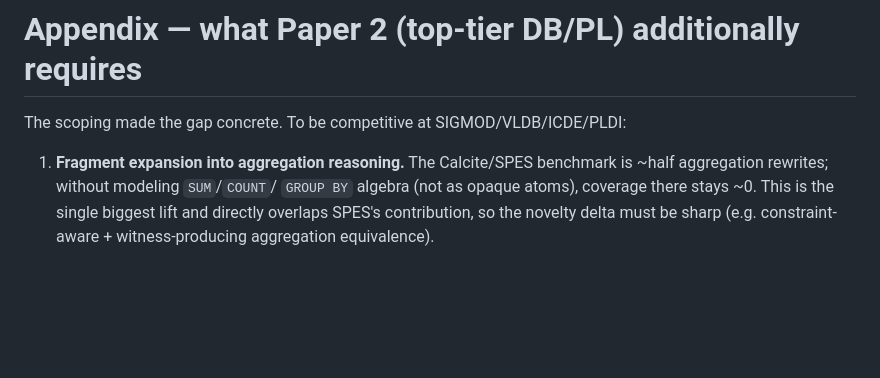
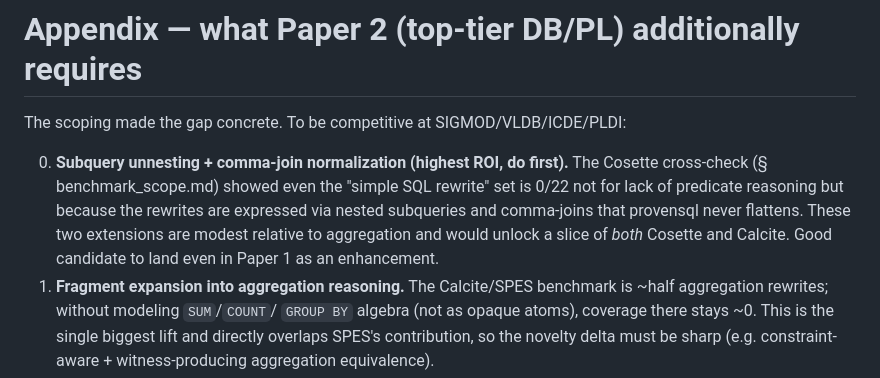
Before and after one commit to nac7/provensql, a Markdown page: docs/paper_positioning.md, the part around the change. GitHub-like rendering; blank space fills up the shorter version.

```diff
--- a/docs/paper_positioning.md
+++ b/docs/paper_positioning.md
@@ -117,6 +117,13 @@ the demo.
 
 The scoping made the gap concrete. To be competitive at SIGMOD/VLDB/ICDE/PLDI:
 
+0. **Subquery unnesting + comma-join normalization (highest ROI, do first).**
+   The Cosette cross-check (§ benchmark_scope.md) showed even the "simple SQL
+   rewrite" set is 0/22 not for lack of predicate reasoning but because the
+   rewrites are expressed via nested subqueries and comma-joins that provensql
+   never flattens. These two extensions are modest relative to aggregation and
+   would unlock a slice of *both* Cosette and Calcite. Good candidate to land
+   even in Paper 1 as an enhancement.
 1. **Fragment expansion into aggregation reasoning.** The Calcite/SPES
    benchmark is ~half aggregation rewrites; without modeling `SUM`/`COUNT`/
    `GROUP BY` algebra (not as opaque atoms), coverage there stays ~0. This is
```
Also changed, not shown: docs/benchmark_scope.md (+31 -0 lines).
